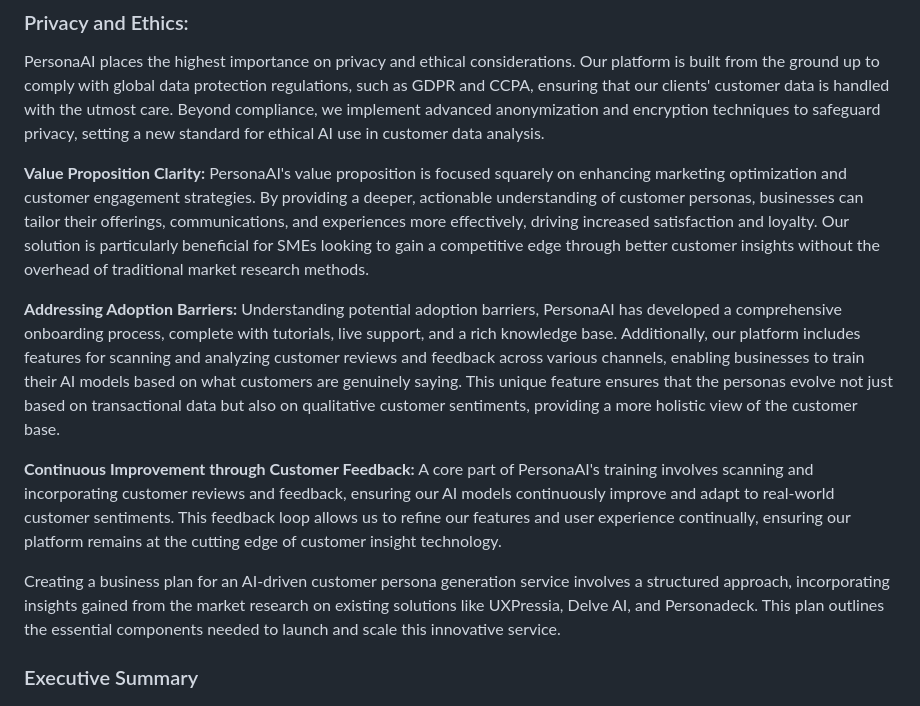
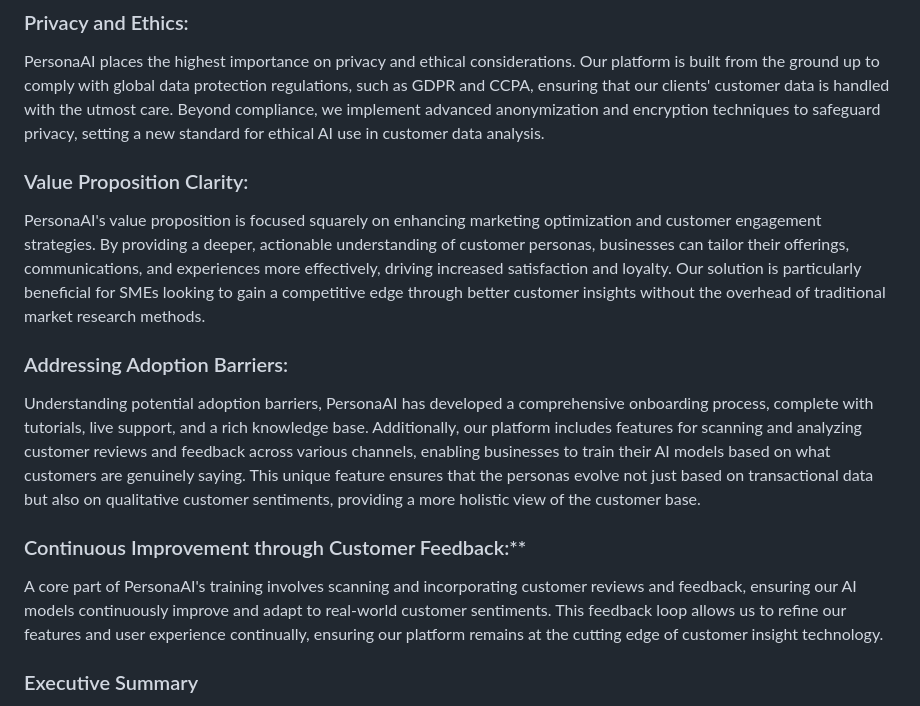
Before and after one commit to gera3d/Think-Tank57, a Markdown page: README.md, the part around one of its changes. GitHub-like rendering.

```diff
--- a/README.md
+++ b/README.md
@@ -9,16 +9,14 @@ PersonaAI stands out in the crowded AI marketplace by offering unparalleled ease
 ### Privacy and Ethics:
 PersonaAI places the highest importance on privacy and ethical considerations. Our platform is built from the ground up to comply with global data protection regulations, such as GDPR and CCPA, ensuring that our clients' customer data is handled with the utmost care. Beyond compliance, we implement advanced anonymization and encryption techniques to safeguard privacy, setting a new standard for ethical AI use in customer data analysis.
 
-**Value Proposition Clarity:**
+### Value Proposition Clarity:
 PersonaAI's value proposition is focused squarely on enhancing marketing optimization and customer engagement strategies. By providing a deeper, actionable understanding of customer personas, businesses can tailor their offerings, communications, and experiences more effectively, driving increased satisfaction and loyalty. Our solution is particularly beneficial for SMEs looking to gain a competitive edge through better customer insights without the overhead of traditional market research methods.
 
-**Addressing Adoption Barriers:**
+### Addressing Adoption Barriers:
 Understanding potential adoption barriers, PersonaAI has developed a comprehensive onboarding process, complete with tutorials, live support, and a rich knowledge base. Additionally, our platform includes features for scanning and analyzing customer reviews and feedback across various channels, enabling businesses to train their AI models based on what customers are genuinely saying. This unique feature ensures that the personas evolve not just based on transactional data but also on qualitative customer sentiments, providing a more holistic view of the customer base.
 
-**Continuous Improvement through Customer Feedback:**
+### Continuous Improvement through Customer Feedback:**
 A core part of PersonaAI's training involves scanning and incorporating customer reviews and feedback, ensuring our AI models continuously improve and adapt to real-world customer sentiments. This feedback loop allows us to refine our features and user experience continually, ensuring our platform remains at the cutting edge of customer insight technology.
-
-Creating a business plan for an AI-driven customer persona generation service involves a structured approach, incorporating insights gained from the market research on existing solutions like UXPressia, Delve AI, and Personadeck. This plan outlines the essential components needed to launch and scale this innovative service.
 
 ### Executive Summary
 
```
Also changed, not shown: other parts of README.md (+1 -1 lines).
